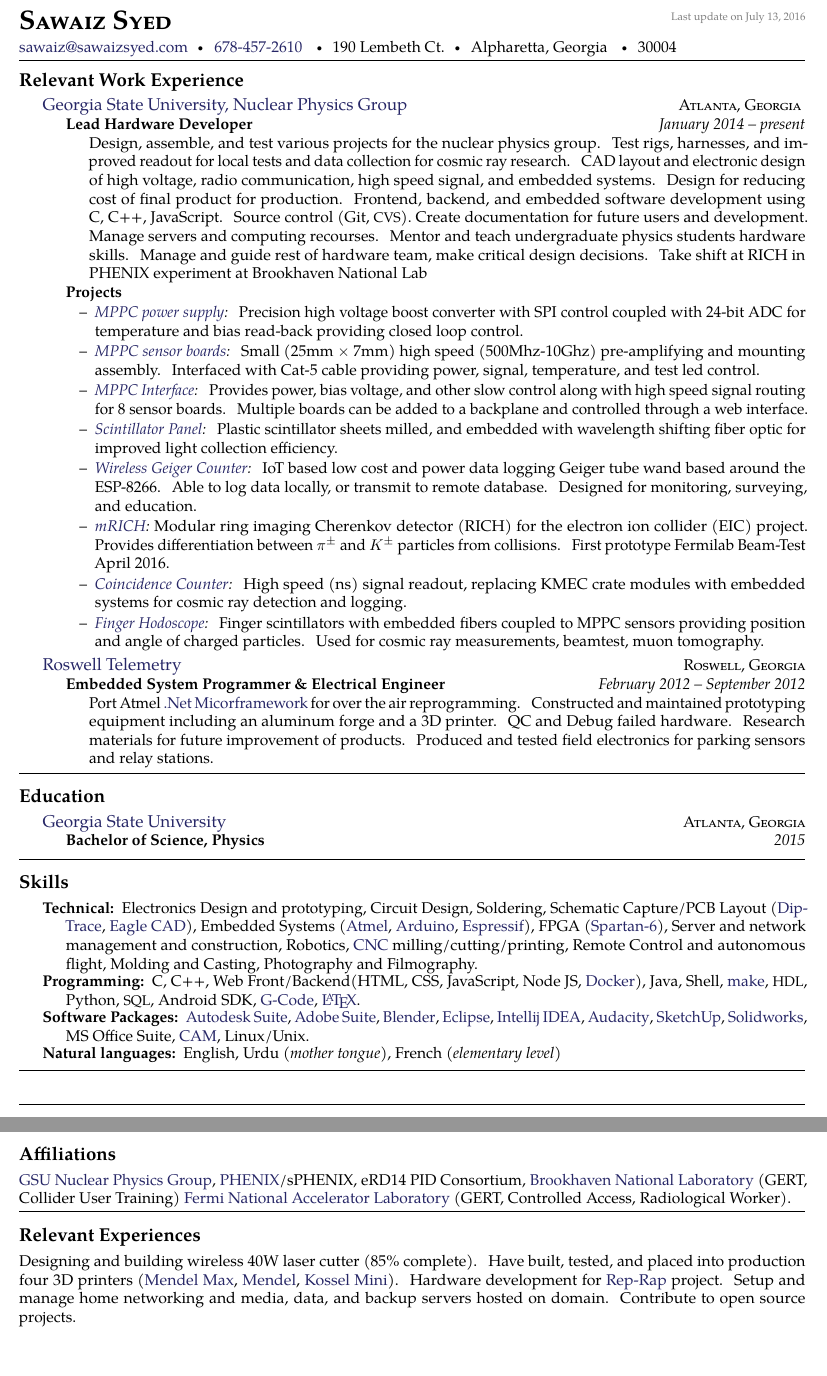
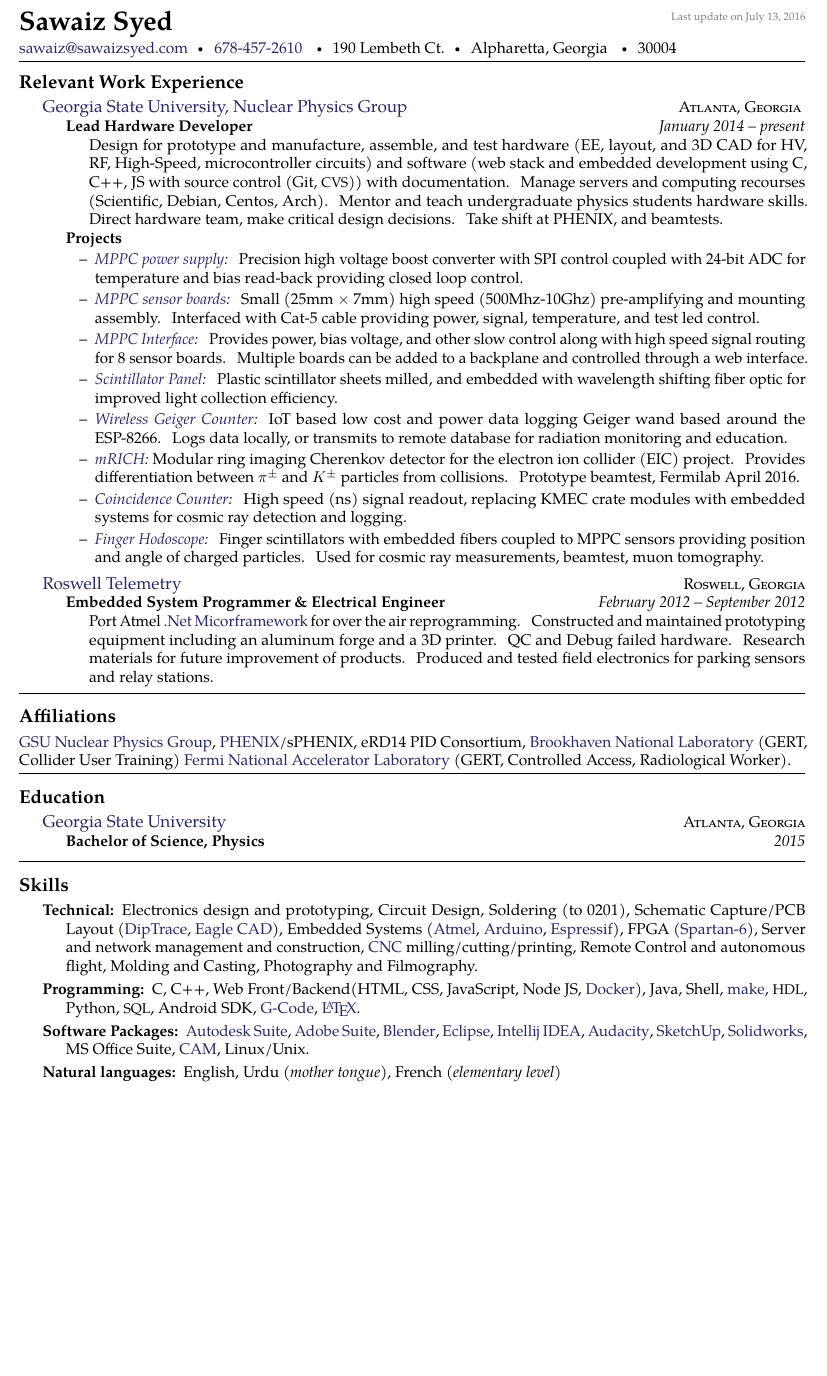
Before and after one commit to sawaiz/curriculumVitae, a LaTeX CV (cv.tex): two parts of pages 1 and 2 of 2 before the commit and part of the page after it, the two joined at a grey line, cut so that both start at the same text, the shorter picture padded with empty space. Compiled offline with pdfLaTeX.

Commit message:
One page now

```diff
--- a/cv.tex
+++ b/cv.tex
@@ -28,12 +28,11 @@
 \renewcommand{\headrulewidth}{0pt}
 \renewcommand{\footrulewidth}{1pt}
 
-
 \begin{document}  % begin the content of the document
 \sloppy  % this to relax whitespacing in favour of straight margins
 
 % title on top of the document
-\maintitle{\textsc{Sawaiz Syed}}{}{Last update on \today}
+\maintitle{Sawaiz Syed}{}{Last update on \today}
 
 \nobreakvspace{0.3em}  % add some page break averse vertical spacing
 
@@ -58,7 +57,7 @@ Alpharetta, Georgia \sbull
   \headedsubsection
     {Lead Hardware Developer}
     {January 2014 -- present}
-    {\bodytext{Design, assemble, and test various projects for the nuclear physics group. Test rigs, harnesses, and improved readout for local tests and data collection for cosmic ray research. CAD layout and electronic design of high voltage, radio communication, high speed signal, and embedded systems. Design for reducing cost of final product for production. Frontend, backend, and embedded software development using C, C++, JavaScript. Source control (Git, \acr{CVS}). Create documentation for future users and development. Manage servers and computing recourses. Mentor and teach undergraduate physics students hardware skills. Manage and guide rest of hardware team, make critical design decisions. Take shift at RICH in PHENIX experiment at Brookhaven National Lab }
+    {\bodytext{Design for prototype and manufacture, assemble, and test hardware (EE, layout, and 3D CAD for HV, RF, High-Speed, microcontroller circuits) and software (web stack and embedded development using C, C++, JS with source control (Git, \acr{CVS})) with documentation. Manage servers and computing recourses (Scientific, Debian, Centos, Arch). Mentor and teach undergraduate physics students hardware skills. Direct hardware team, make critical design decisions. Take shift at PHENIX, and beamtests. }
     \textbf{Projects}
     \begin{itemize}
       \renewcommand\labelitemi{--}
@@ -71,9 +70,9 @@ Alpharetta, Georgia \sbull
       \item \emph{\href{https://github.com/Sawaiz/scintillatorPanel}{Scintillator Panel}:}
         Plastic scintillator sheets milled, and embedded with wavelength shifting fiber optic for improved light collection efficiency.
       \item \emph{\href{https://github.com/Sawaiz/wirelessGeigerCounter}{Wireless Geiger Counter}:}
-        IoT based low cost and power data logging Geiger tube wand based around the ESP-8266. Able to log data locally, or transmit to remote database. Designed for monitoring, surveying, and education.
+        IoT based low cost and power data logging Geiger wand based around the ESP-8266. Logs data locally, or transmits to remote database for radiation monitoring and education.
       \item \emph{\href{https://github.com/Sawaiz/modularRICH}{mRICH}:}
-        Modular ring imaging Cherenkov detector (RICH) for the electron ion collider (EIC) project. Provides differentiation between $\pi^\pm$ and $K^\pm$ particles from collisions. First prototype Fermilab Beam-Test April 2016.
+        Modular ring imaging Cherenkov detector for the electron ion collider (EIC) project. Provides differentiation between $\pi^\pm$ and $K^\pm$ particles from collisions. Prototype beamtest, Fermilab April 2016.
       \item \emph{\href{https://github.com/Sawaiz/coincidenceCounter}{Coincidence Counter}:}
         High speed (ns) signal readout, replacing KMEC crate modules with embedded systems for cosmic ray detection and logging.
       \item \emph{\href{https://github.com/Sawaiz/modularHodoscope}{Finger Hodoscope}:}
@@ -93,8 +92,17 @@ Alpharetta, Georgia \sbull
 
 \spacedhrule{0.2em}{-0.4em}
 
+\roottitle{Affiliations}
+  {\href{http://phynp6.phy-astr.gsu.edu/}{GSU Nuclear Physics Group},
+  \href{https://www.phenix.bnl.gov/}{PHENIX}/sPHENIX,
+  eRD14 PID Consortium,
+  \href{https://www.bnl.gov/}{Brookhaven National Laboratory} (GERT, Collider User Training)
+  \href{http://www.fnal.gov/}{Fermi National Accelerator Laboratory} (GERT, Controlled Access, Radiological Worker).
+  }
+
+  \spacedhrule{0.2em}{-0.4em}
+
 \roottitle{Education}
-
 \headedsection
   {\href{http://www.gsu.edu}{Georgia State University}}
   {\textsc{Atlanta, Georgia}} {%
@@ -110,8 +118,9 @@ Alpharetta, Georgia \sbull
 
 \inlineheadsection  % special section that has an inline header with a 'hanging' paragraph
   {Technical:}
-  {Electronics Design and prototyping,
-   Circuit Design, Soldering,
+  {Electronics design and prototyping,
+   Circuit Design,
+   Soldering (to 0201),
    Schematic Capture/PCB Layout
     (\href{http://diptrace.com/}{DipTrace},
     \href{http://www.cadsoftusa.com/}{Eagle CAD}),
@@ -122,13 +131,12 @@ Alpharetta, Georgia \sbull
    FPGA
     (\href{http://www.xilinx.com/products/silicon-devices/fpga/spartan-6.html}{Spartan-6}),
    Server and network management and construction,
-   Robotics,
    \href{http://en.wikipedia.org/wiki/Numerical_control}{CNC} milling/cutting/printing,
    Remote Control and autonomous flight,
    Molding and Casting,
    Photography and Filmography.
   }
-  \vspace{0.5em}
+  \vspace{0.3em}
   \inlineheadsection
   {Programming:}
   {C,
@@ -144,7 +152,7 @@ Alpharetta, Georgia \sbull
    \href{http://en.wikipedia.org/wiki/G-code}{G-Code},
    \href{http://www.latex-project.org}{\LaTeX}.
   }
-    \vspace{0.5em}
+    \vspace{0.3em}
   \inlineheadsection
   {Software Packages:}
   {\href{http://www.autodesk.com/}{Autodesk Suite},
@@ -159,28 +167,13 @@ Alpharetta, Georgia \sbull
    \href{http://en.wikipedia.org/wiki/Computer-aided_manufacturing}{CAM},
    Linux/Unix.}
 
-\vspace{0.5em}
+\vspace{0.3em}
 \inlineheadsection
   {Natural languages:}
   {English,
    Urdu \emph{(mother tongue)},
    French \emph{(elementary level)}
   }
-
-\spacedhrule{1.6em}{-0.4em}
-
-\roottitle{Affiliations}
-  {\href{http://phynp6.phy-astr.gsu.edu/}{GSU Nuclear Physics Group},
-  \href{https://www.phenix.bnl.gov/}{PHENIX}/sPHENIX,
-  eRD14 PID Consortium,
-  \href{https://www.bnl.gov/}{Brookhaven National Laboratory} (GERT, Collider User Training)
-  \href{http://www.fnal.gov/}{Fermi National Accelerator Laboratory} (GERT, Controlled Access, Radiological Worker).
-  }
-
-\spacedhrule{0.2em}{-0.4em}
-
-\roottitle{Relevant Experiences}
-{Designing and building wireless 40W laser cutter (85\% complete). Have built, tested, and placed into production four 3D printers (\href{http://reprap.org/wiki/MendelMax}{Mendel Max}, \href{http://reprap.org/wiki/Mendel}{Mendel}, \href{http://reprap.org/wiki/Kossel}{Kossel Mini}). Hardware development for \href{http://reprap.org/wiki/RepRap}{Rep-Rap} project. Setup and manage home networking and media, data, and backup servers hosted on domain. Contribute to open source projects.}
 
 \cfoot{
 \sbull \,
```
Also changed, not shown: cv.pdf.
